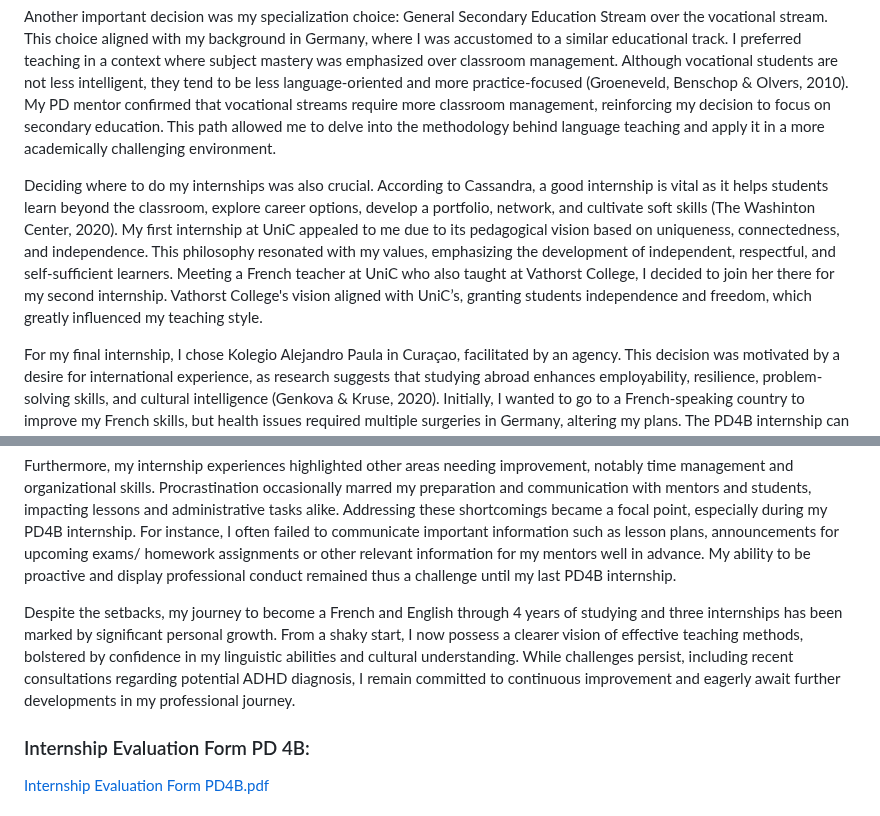
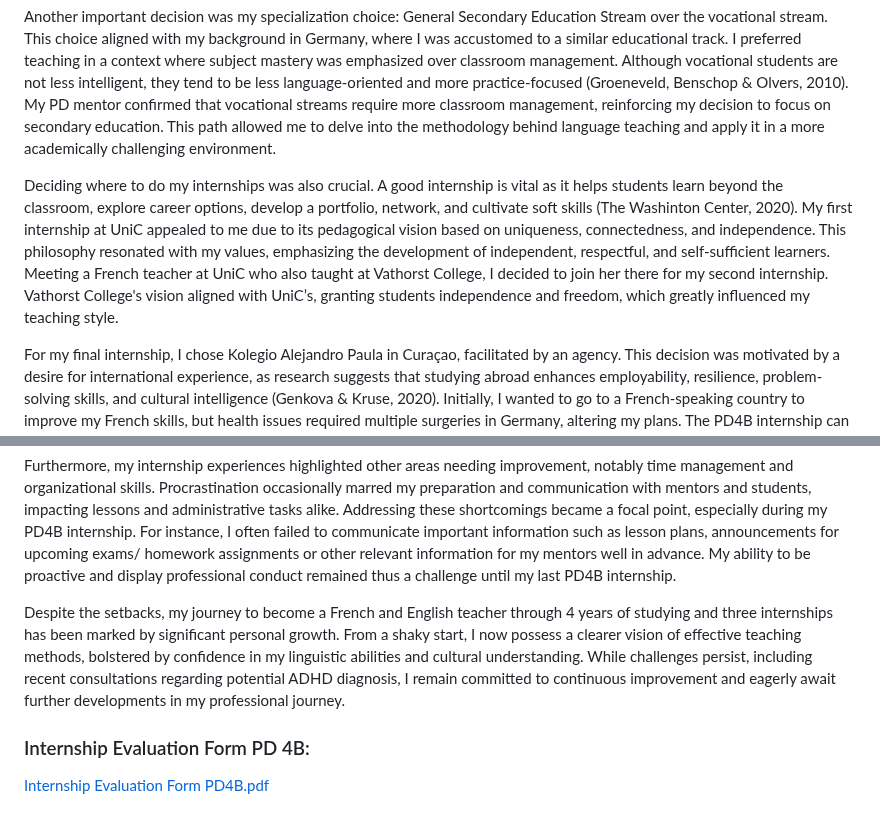
Before and after one commit to AntonioVoetschCortes/AntonioVoetschCortes.github.io, a Markdown page: General-Section.md, 2 parts joined by grey strips. GitHub-like rendering.

```diff
--- a/General-Section.md
+++ b/General-Section.md
@@ -17,7 +17,7 @@ The first significant decision was to learn Dutch. Knowing I would be in the Net
 
 Another important decision was my specialization choice: General Secondary Education Stream over the vocational stream. This choice aligned with my background in Germany, where I was accustomed to a similar educational track. I preferred teaching in a context where subject mastery was emphasized over classroom management. Although vocational students are not less intelligent, they tend to be less language-oriented and more practice-focused (Groeneveld, Benschop & Olvers, 2010). My PD mentor confirmed that vocational streams require more classroom management, reinforcing my decision to focus on secondary education. This path allowed me to delve into the methodology behind language teaching and apply it in a more academically challenging environment.
 
-Deciding where to do my internships was also crucial. According to Cassandra, a good internship is vital as it helps students learn beyond the classroom, explore career options, develop a portfolio, network, and cultivate soft skills (The Washinton Center, 2020). My first internship at UniC appealed to me due to its pedagogical vision based on uniqueness, connectedness, and independence. This philosophy resonated with my values, emphasizing the development of independent, respectful, and self-sufficient learners. Meeting a French teacher at UniC who also taught at Vathorst College, I decided to join her there for my second internship. Vathorst College's vision aligned with UniC’s, granting students independence and freedom, which greatly influenced my teaching style.
+Deciding where to do my internships was also crucial. A good internship is vital as it helps students learn beyond the classroom, explore career options, develop a portfolio, network, and cultivate soft skills (The Washinton Center, 2020). My first internship at UniC appealed to me due to its pedagogical vision based on uniqueness, connectedness, and independence. This philosophy resonated with my values, emphasizing the development of independent, respectful, and self-sufficient learners. Meeting a French teacher at UniC who also taught at Vathorst College, I decided to join her there for my second internship. Vathorst College's vision aligned with UniC’s, granting students independence and freedom, which greatly influenced my teaching style.
 
 For my final internship, I chose Kolegio Alejandro Paula in Curaçao, facilitated by an agency. This decision was motivated by a desire for international experience, as research suggests that studying abroad enhances employability, resilience, problem-solving skills, and cultural intelligence (Genkova & Kruse, 2020). Initially, I wanted to go to a French-speaking country to improve my French skills, but health issues required multiple surgeries in Germany, altering my plans. The PD4B internship can only be completed at a school within the Dutch educational system. Consequently, I chose the Dutch Caribbean Islands to gain experience in a less developed country and test my adaptability to new environments.
 
@@ -39,7 +39,7 @@ Lack of confidence could also be observed in my lesson planning, where I often d
 
 Furthermore, my internship experiences highlighted other areas needing improvement, notably time management and organizational skills. Procrastination occasionally marred my preparation and communication with mentors and students, impacting lessons and administrative tasks alike. Addressing these shortcomings became a focal point, especially during my PD4B internship. For instance, I often failed to communicate important information such as lesson plans, announcements for upcoming exams/ homework assignments or other relevant information for my mentors well in advance. My ability to be proactive and display professional conduct remained thus a challenge until my last PD4B internship.
 
-Despite the setbacks, my journey to become a French and English through 4 years of studying and three internships has been marked by significant personal growth. From a shaky start, I now possess a clearer vision of effective teaching methods, bolstered by confidence in my linguistic abilities and cultural understanding. While challenges persist, including recent consultations regarding potential ADHD diagnosis, I remain committed to continuous improvement and eagerly await further developments in my professional journey.
+Despite the setbacks, my journey to become a French and English teacher through 4 years of studying and three internships has been marked by significant personal growth. From a shaky start, I now possess a clearer vision of effective teaching methods, bolstered by confidence in my linguistic abilities and cultural understanding. While challenges persist, including recent consultations regarding potential ADHD diagnosis, I remain committed to continuous improvement and eagerly await further developments in my professional journey.
 
 ### Internship Evaluation Form PD 4B:
 [Internship Evaluation Form PD4B.pdf](https://github.com/user-attachments/files/16439876/Internship.Evaluation.Form.PD4B.pdf)
```
